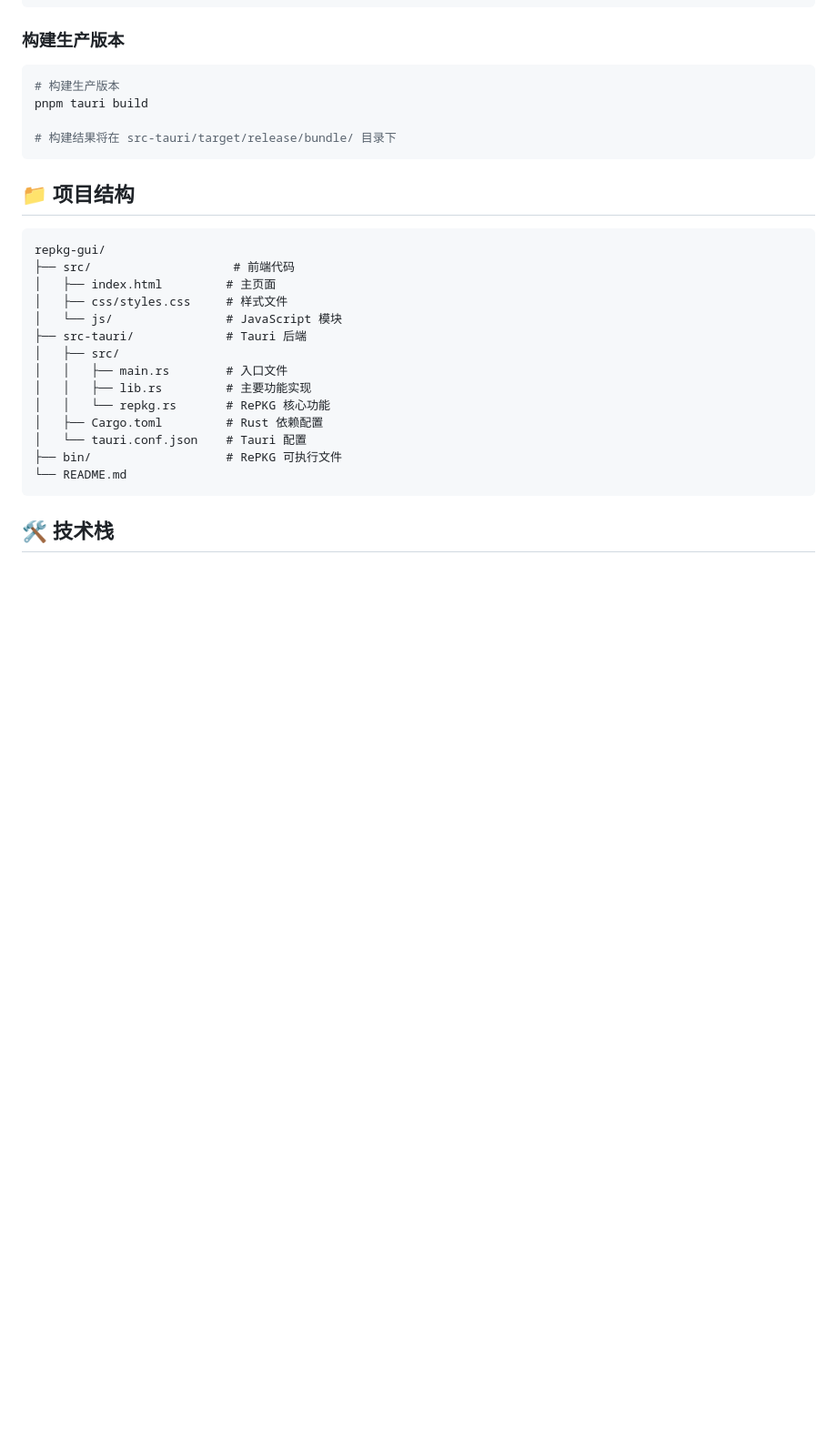
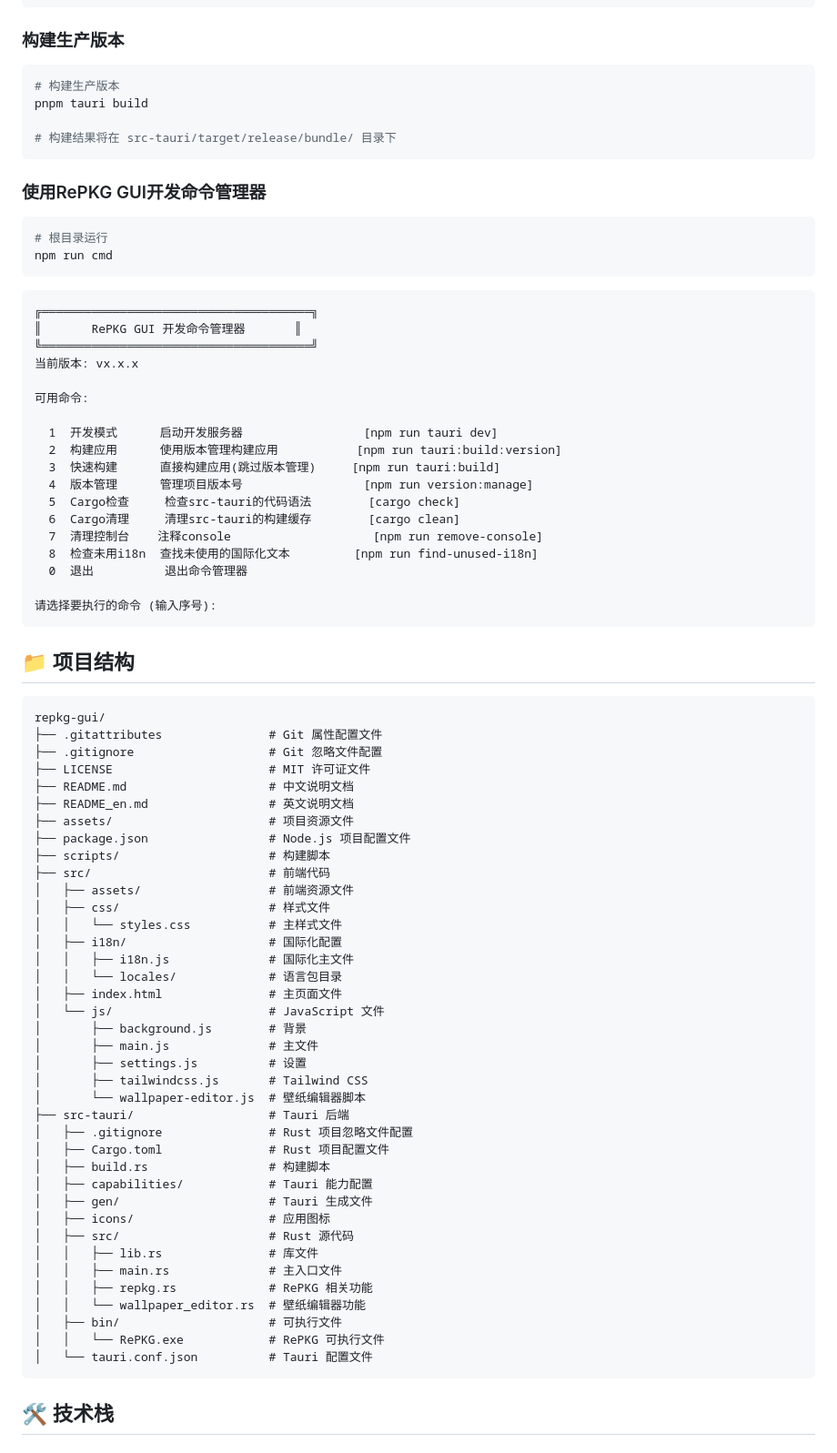
Before and after one commit to NaiHeeeee/repkg-gui, a Markdown page: README.md, the part around the change. Shown: that part at 91% size. GitHub-like rendering; blank space fills up the shorter version.

````diff
--- a/README.md
+++ b/README.md
@@ -73,23 +73,75 @@ pnpm tauri build
 # 构建结果将在 src-tauri/target/release/bundle/ 目录下
 ```
 
+### 使用RePKG GUI开发命令管理器
+
+```bash
+# 根目录运行
+npm run cmd
+```
+
+```
+╔══════════════════════════════════════╗
+║       RePKG GUI 开发命令管理器       ║
+╚══════════════════════════════════════╝
+当前版本: vx.x.x
+
+可用命令:
+
+  1  开发模式      启动开发服务器                 [npm run tauri dev]
+  2  构建应用      使用版本管理构建应用           [npm run tauri:build:version]
+  3  快速构建      直接构建应用(跳过版本管理)     [npm run tauri:build]
+  4  版本管理      管理项目版本号                 [npm run version:manage]
+  5  Cargo检查     检查src-tauri的代码语法        [cargo check]
+  6  Cargo清理     清理src-tauri的构建缓存        [cargo clean]
+  7  清理控制台    注释console                    [npm run remove-console]
+  8  检查未用i18n  查找未使用的国际化文本         [npm run find-unused-i18n]
+  0  退出          退出命令管理器
+
+请选择要执行的命令 (输入序号):
+```
+
 ## 📁 项目结构
 
 ```
 repkg-gui/
-├── src/                    # 前端代码
-│   ├── index.html         # 主页面
-│   ├── css/styles.css     # 样式文件
-│   └── js/                # JavaScript 模块
-├── src-tauri/             # Tauri 后端
-│   ├── src/
-│   │   ├── main.rs        # 入口文件
-│   │   ├── lib.rs         # 主要功能实现
-│   │   └── repkg.rs       # RePKG 核心功能
-│   ├── Cargo.toml         # Rust 依赖配置
-│   └── tauri.conf.json    # Tauri 配置
-├── bin/                   # RePKG 可执行文件
-└── README.md
+├── .gitattributes               # Git 属性配置文件
+├── .gitignore                   # Git 忽略文件配置
+├── LICENSE                      # MIT 许可证文件
+├── README.md                    # 中文说明文档
+├── README_en.md                 # 英文说明文档
+├── assets/                      # 项目资源文件
+├── package.json                 # Node.js 项目配置文件
+├── scripts/                     # 构建脚本
+├── src/                         # 前端代码
+│   ├── assets/                  # 前端资源文件
+│   ├── css/                     # 样式文件
+│   │   └── styles.css           # 主样式文件
+│   ├── i18n/                    # 国际化配置
+│   │   ├── i18n.js              # 国际化主文件
+│   │   └── locales/             # 语言包目录
+│   ├── index.html               # 主页面文件
+│   └── js/                      # JavaScript 文件
+│       ├── background.js        # 背景
+│       ├── main.js              # 主文件
+│       ├── settings.js          # 设置
+│       ├── tailwindcss.js       # Tailwind CSS
+│       └── wallpaper-editor.js  # 壁纸编辑器脚本
+├── src-tauri/                   # Tauri 后端
+│   ├── .gitignore               # Rust 项目忽略文件配置
+│   ├── Cargo.toml               # Rust 项目配置文件
+│   ├── build.rs                 # 构建脚本
+│   ├── capabilities/            # Tauri 能力配置
+│   ├── gen/                     # Tauri 生成文件
+│   ├── icons/                   # 应用图标
+│   ├── src/                     # Rust 源代码
+│   │   ├── lib.rs               # 库文件
+│   │   ├── main.rs              # 主入口文件
+│   │   ├── repkg.rs             # RePKG 相关功能
+│   │   └── wallpaper_editor.rs  # 壁纸编辑器功能
+│   ├── bin/                     # 可执行文件
+│   │   └── RePKG.exe            # RePKG 可执行文件
+│   └── tauri.conf.json          # Tauri 配置文件
 ```
 
 ## 🛠️ 技术栈
````
Also changed, not shown: README_en.md (+65 -13 lines).
